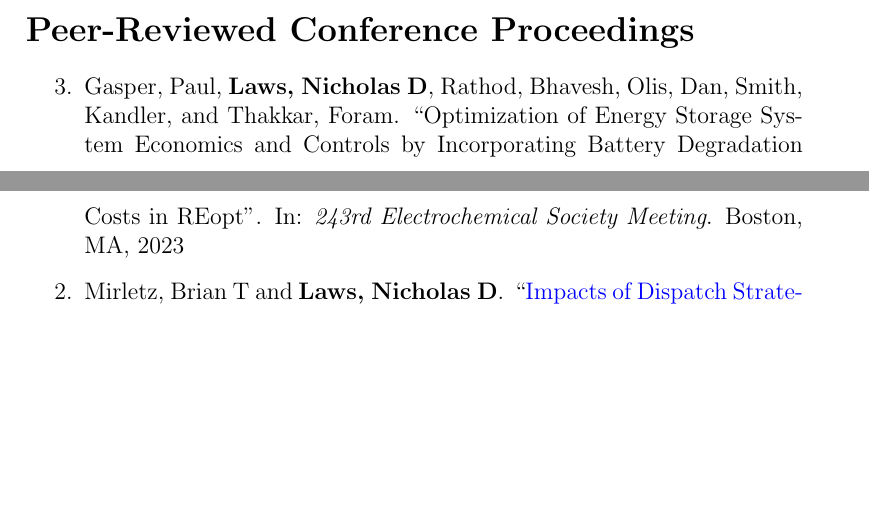
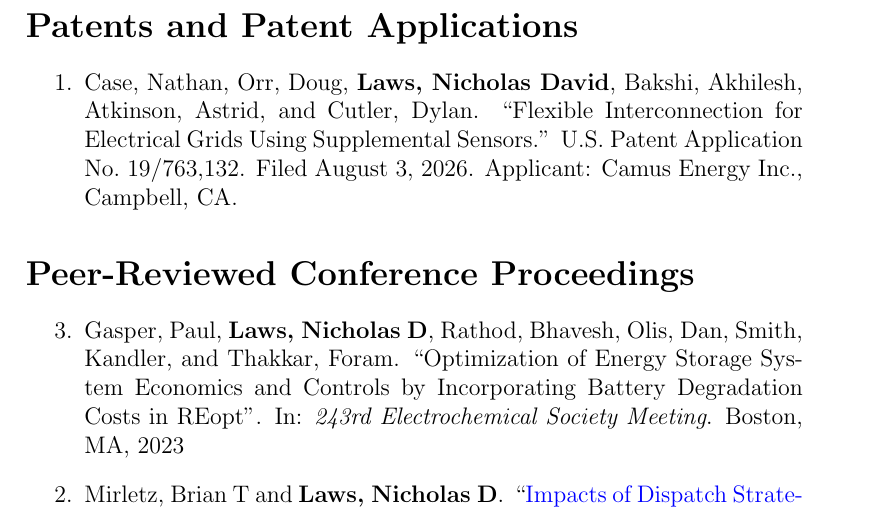
Before and after one commit to NLaws/curriculum-vitae, a LaTeX CV (nlaws_cv.tex): two parts of pages 4 and 5 of 9 before the commit and part of page 5 of 9 after it, the two joined at a grey line, cut at the place of the change, the shorter picture padded with empty space. Compiled offline with pdfLaTeX.

Commit message:
add patent application

```diff
--- a/nlaws_cv.tex
+++ b/nlaws_cv.tex
@@ -77,6 +77,16 @@
 	\item \fullcite{laws2017utility}\mybibexclude{laws2017utility}
 	\item \fullcite{laws2016hydrokinetic}\mybibexclude{laws2016hydrokinetic}
 \end{etaremune}
+
+
+%%%%%%%%%%%%%%%%%%%%%%%%%%%%%%%%%%%%%%%%%%%%%%%%%%%%%%%%%%%%%%%%%%%%%%%%%%%%%%%%%%%%%%%%%%%%%%%%%%%
+\begin{samepage}
+\section*{Patents and Patent Applications}
+\addcontentsline{toc}{section}{\protect\numberline{}Patents and Patent Applications}
+\begin{etaremune}
+    \item Case, Nathan, Orr, Doug, \textbf{Laws, Nicholas David}, Bakshi, Akhilesh, Atkinson, Astrid, and Cutler, Dylan. ``Flexible Interconnection for Electrical Grids Using Supplemental Sensors.'' U.S. Patent Application No.~19/763,132. Filed August~3, 2026. Applicant: Camus Energy Inc., Campbell, CA.
+\end{etaremune}
+\end{samepage}
 
 
 %%%%%%%%%%%%%%%%%%%%%%%%%%%%%%%%%%%%%%%%%%%%%%%%%%%%%%%%%%%%%%%%%%%%%%%%%%%%%%%%%%%%%%%%%%%%%%%%%%%
```
Also changed, not shown: nlaws_cv.bbl, nlaws_cv.pdf.
